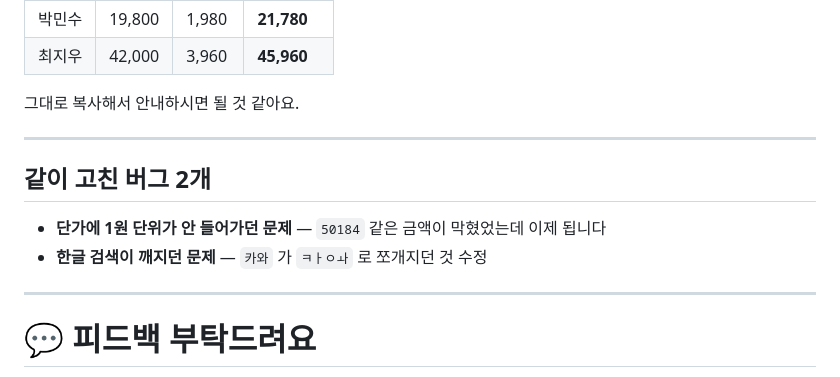
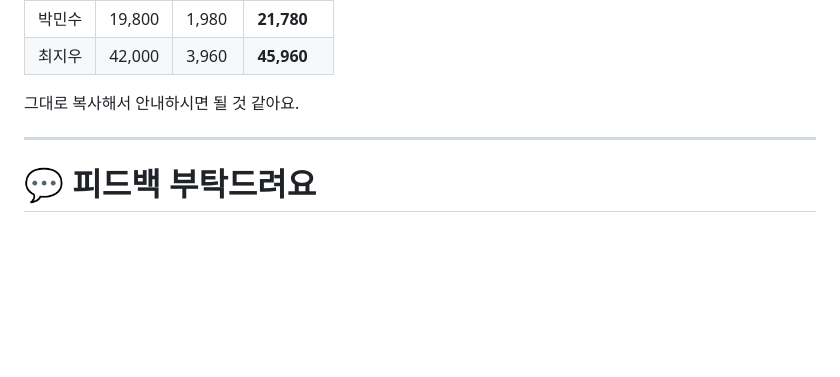
Before and after one commit to seoheejay/gonggu-list, a Markdown page: UPDATE.md, the part around the change. Rendered like a GitHub page; blank space fills up the shorter version.

```diff
--- a/UPDATE.md
+++ b/UPDATE.md
@@ -113,13 +113,6 @@
 
 ---
 
-## 같이 고친 버그 2개
-
-- **단가에 1원 단위가 안 들어가던 문제** — `50184` 같은 금액이 막혔었는데 이제 됩니다
-- **한글 검색이 깨지던 문제** — `카와` 가 `ㅋㅏㅇㅘ` 로 쪼개지던 것 수정
-
----
-
 # 💬 피드백 부탁드려요
 
 만들면서 **어느 쪽이 맞는지 애매했던 부분**들이에요.
```
